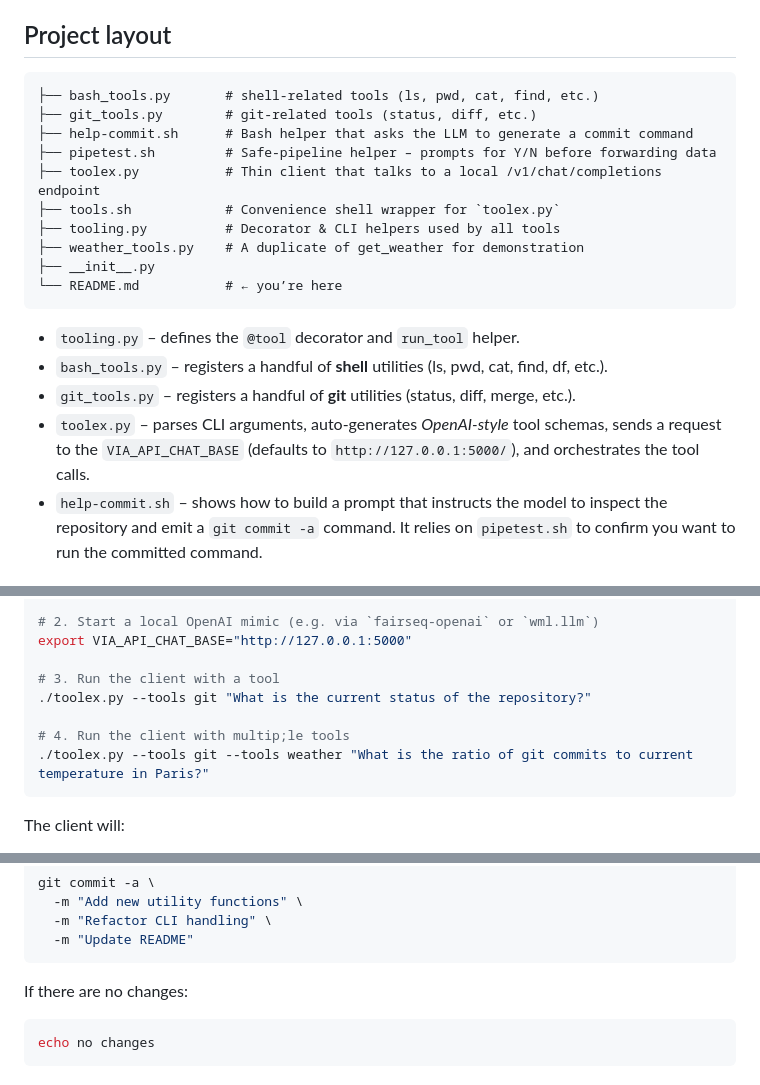
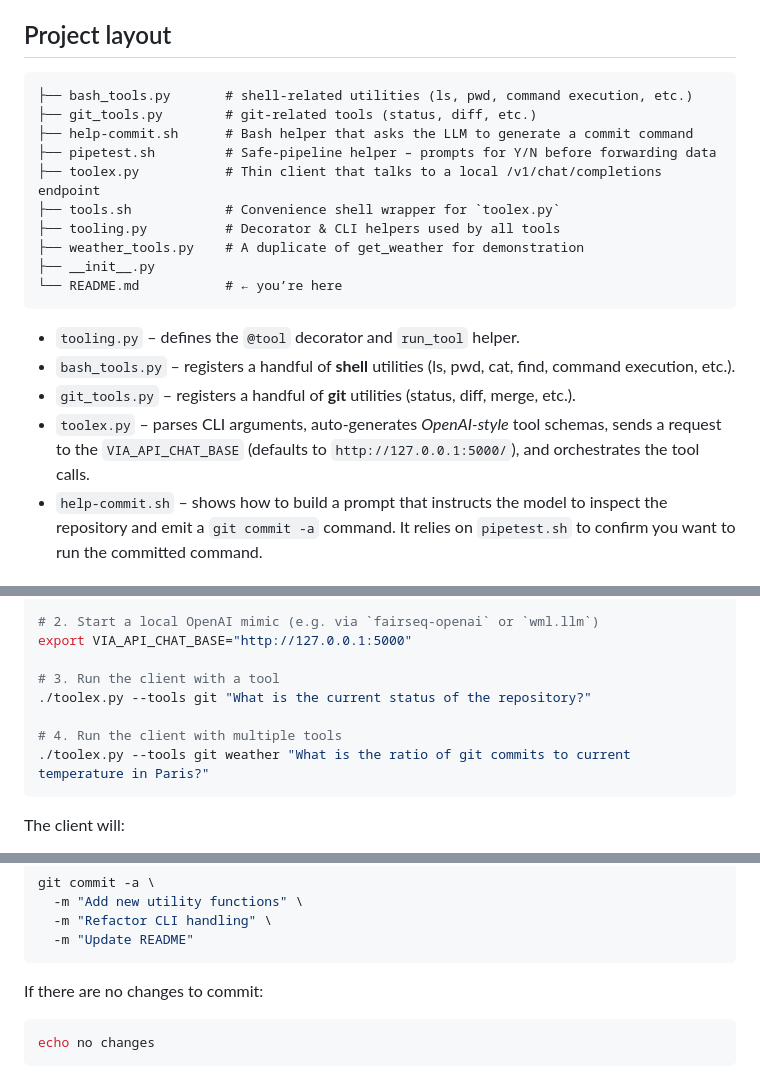
Before and after one commit to leighklotz/toolex, a Markdown page: README.md, 3 parts joined by grey strips. GitHub-like rendering.

Commit message:
docs: clarify tool descriptions, fix typos, and update usage example in README

````diff
--- a/README.md
+++ b/README.md
@@ -5,7 +5,7 @@
 ## Project layout
 
 ```text
-├── bash_tools.py       # shell-related tools (ls, pwd, cat, find, etc.)
+├── bash_tools.py       # shell-related utilities (ls, pwd, command execution, etc.)
 ├── git_tools.py        # git-related tools (status, diff, etc.)
 ├── help-commit.sh      # Bash helper that asks the LLM to generate a commit command
 ├── pipetest.sh         # Safe‑pipeline helper – prompts for Y/N before forwarding data
@@ -18,9 +18,9 @@
 ```
 
 * `tooling.py` – defines the `@tool` decorator and `run_tool` helper.
-* `bash_tools.py` – registers a handful of **shell** utilities (ls, pwd, cat, find, df, etc.).
+* `bash_tools.py` – registers a handful of **shell** utilities (ls, pwd, cat, find, command execution, etc.).
 * `git_tools.py` – registers a handful of **git** utilities (status, diff, merge, etc.).
-* `toolex.py` – parses CLI arguments, auto‑generates *OpenAI‑style* tool schemas, sends a request to the `VIA_API_CHAT_BASE` (defaults to `http://127.0.0.1:5000/`), and orchestrates the tool calls.
+* `toolex.py` – parses CLI arguments, auto‑generates *OpenAI-style* tool schemas, sends a request to the `VIA_API_CHAT_BASE` (defaults to `http://127.0.0.1:5000/`), and orchestrates the tool calls.
 * `help-commit.sh` – shows how to build a prompt that instructs the model to inspect the repository and emit a `git commit -a` command. It relies on `pipetest.sh` to confirm you want to run the committed command.
 
 ## Getting started
@@ -36,8 +36,8 @@ export VIA_API_CHAT_BASE="http://127.0.0.1:5000"
 # 3. Run the client with a tool
 ./toolex.py --tools git "What is the current status of the repository?"
 
-# 4. Run the client with multip;le tools
-./toolex.py --tools git --tools weather "What is the ratio of git commits to current temperature in Paris?"
+# 4. Run the client with multiple tools
+./toolex.py --tools git weather "What is the ratio of git commits to current temperature in Paris?"
 ```
 
 The client will:
@@ -77,7 +77,7 @@ git commit -a \
   -m "Update README"
 ```
 
-If there are no changes:
+If there are no changes to commit:
 
 ```bash
 echo no changes
````
Also changed, not shown: other parts of README.md (+1 -1 lines).
